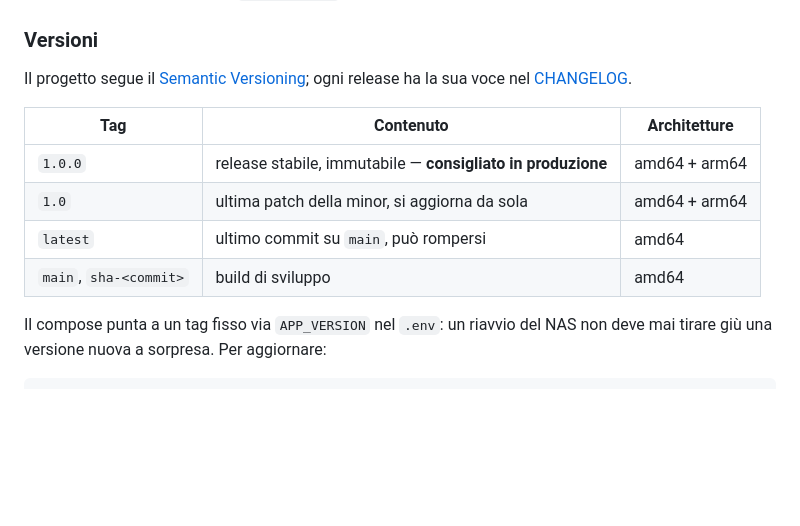
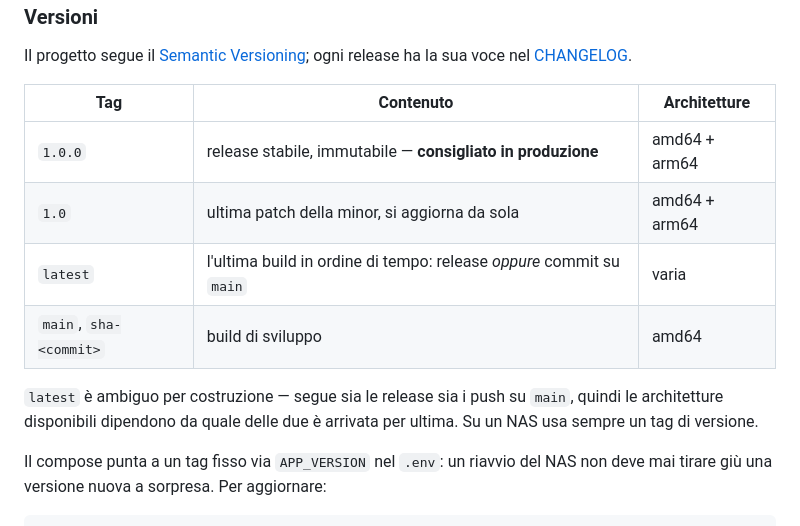
Before and after one commit to Gigiomiccio425/ai-doc-assistant, a Markdown page: README.md, the part around the change. GitHub-like rendering; blank space fills up the shorter version.

Commit message:
docs: correggi la riga sul tag latest nella tabella delle versioni
docker/metadata-action applica latest anche ai tag semver, non solo ai push su
main: le architetture di latest dipendono da quale build e' arrivata per ultima.
La tabella lo dava per amd64-only.

Co-Authored-By: Claude Opus 5 <noreply@anthropic.com>

```diff
--- a/README.md
+++ b/README.md
@@ -58,8 +58,12 @@ la sua voce nel [CHANGELOG](CHANGELOG.md).
 |---|---|---|
 | `1.0.0` | release stabile, immutabile — **consigliato in produzione** | amd64 + arm64 |
 | `1.0` | ultima patch della minor, si aggiorna da sola | amd64 + arm64 |
-| `latest` | ultimo commit su `main`, può rompersi | amd64 |
+| `latest` | l'ultima build in ordine di tempo: release *oppure* commit su `main` | varia |
 | `main`, `sha-<commit>` | build di sviluppo | amd64 |
+
+`latest` è ambiguo per costruzione — segue sia le release sia i push su `main`,
+quindi le architetture disponibili dipendono da quale delle due è arrivata per
+ultima. Su un NAS usa sempre un tag di versione.
 
 Il compose punta a un tag fisso via `APP_VERSION` nel `.env`: un riavvio del NAS
 non deve mai tirare giù una versione nuova a sorpresa. Per aggiornare:
```
